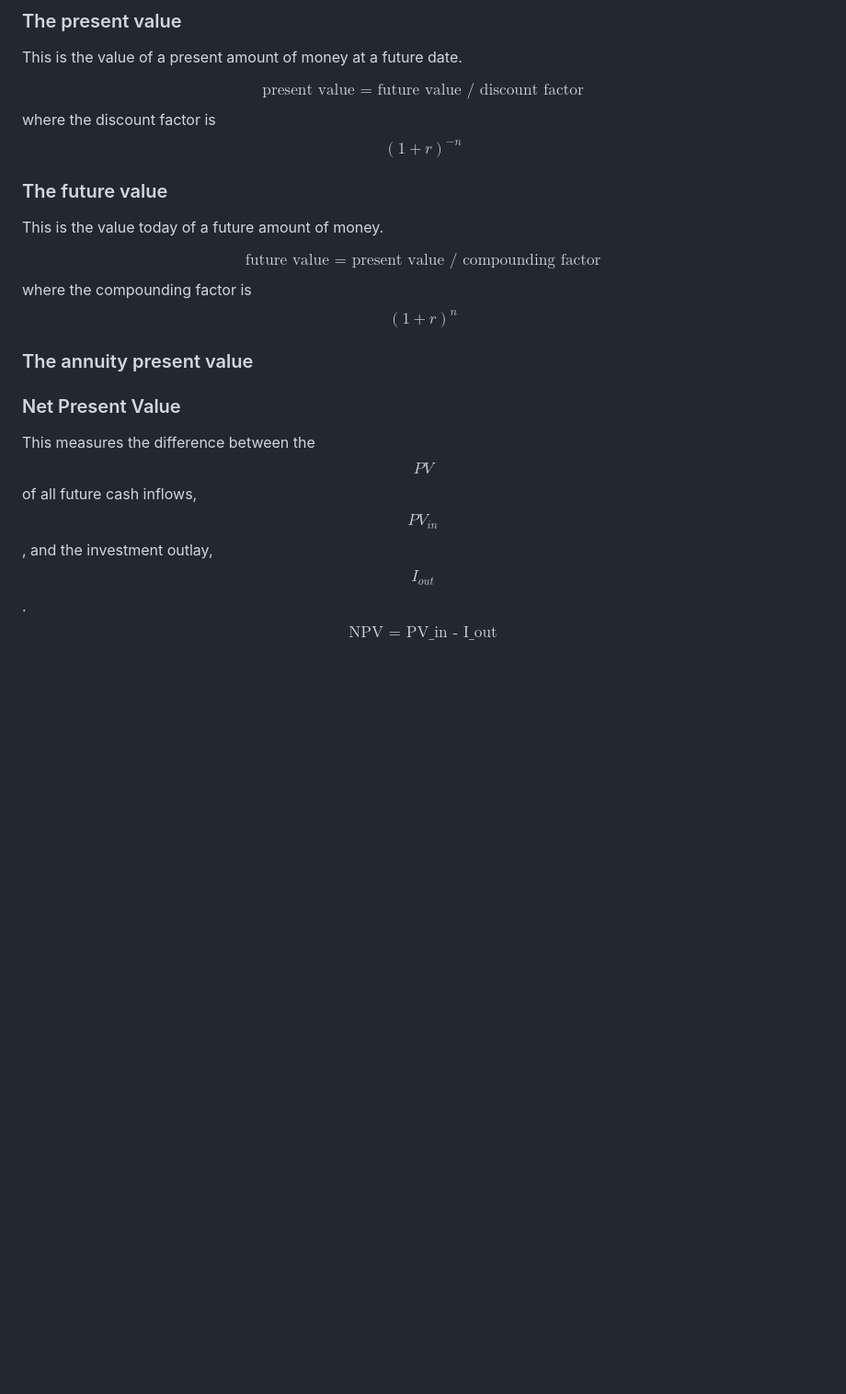
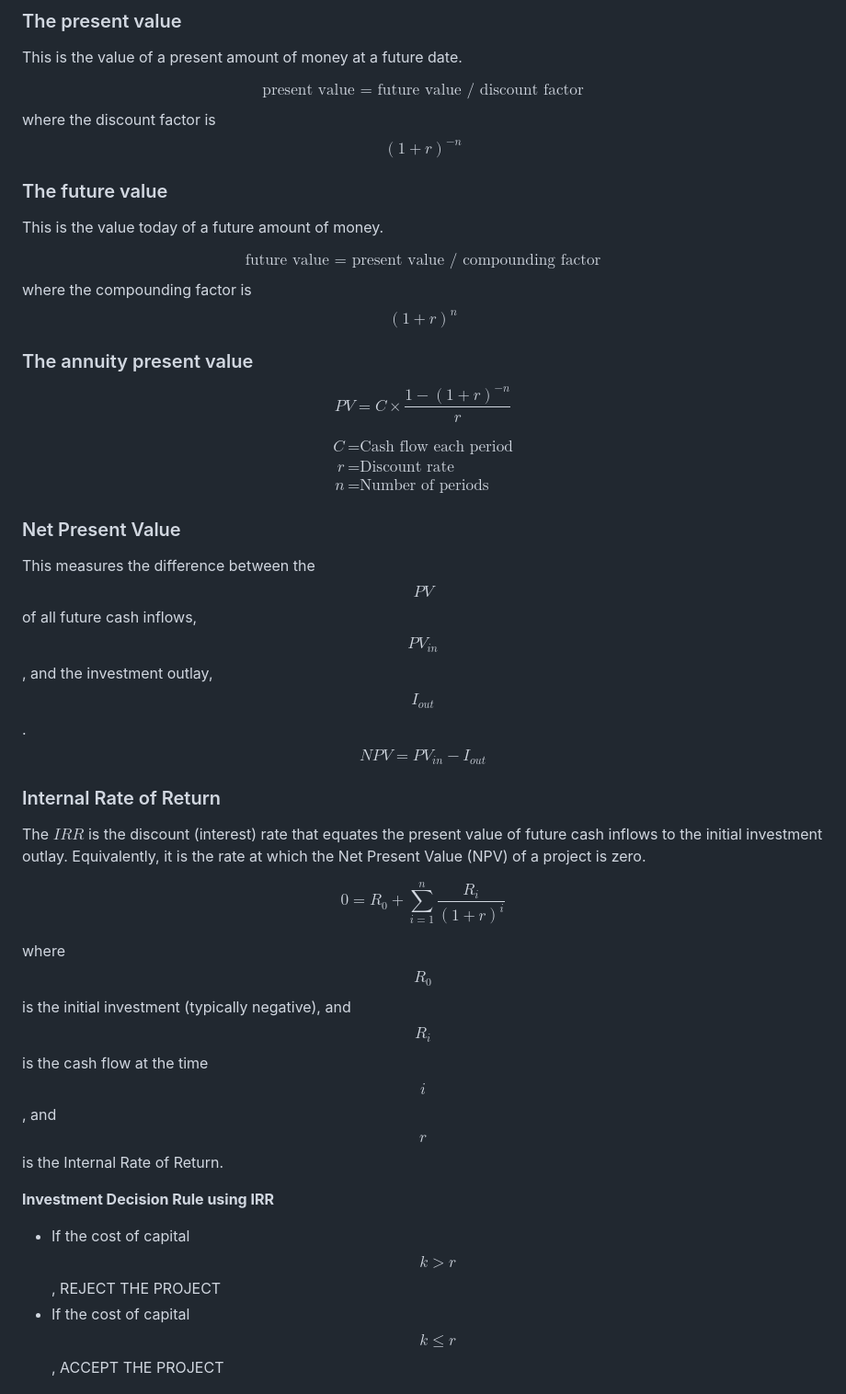
Before and after one commit to emilyl-no/Investments, a Markdown page: README.md, the part around one of its changes. Shown at 92% size. Rendered like a GitHub page; blank space fills up the shorter version.

```diff
--- a/README.md
+++ b/README.md
@@ -240,17 +240,41 @@ Let $n$ be the number of periods $(years)$ & $r$ be the interest rate per period
 
 This is the value of a present amount of money at a future date.
 
-$$ \text{present value = future value / discount factor} $$
+$$\text{present value = future value / discount factor}$$
 where the discount factor is $$(1 + r)^{-n}$$
 
 ### The future value
 
 This is the value today of a future amount of money.
 
-$$\text{future value = present value / compounding factor} $$
+$$\text{future value = present value / compounding factor}$$
 where the compounding factor is $$(1 + r)^n$$
 
 ### The annuity present value
+
+$$PV = C \times \frac{1 - (1+r)^{-n}}{r}$$
+
+$$
+\begin{aligned}
+C &= \text{Cash flow each period} \\
+r &= \text{Discount rate} \\
+n &= \text{Number of periods}
+\end{aligned}
+$$
+
 ### Net Present Value
 
-This measures the difference between the $$PV$$ of all future cash inflows, $$PV_{in}$$, and the investment outlay, $$I_{out}$$. $$\text{NPV = PV_{in} - I_{out}}$$
+This measures the difference between the $$PV$$ of all future cash inflows, $$PV_{in}$$ , and the investment outlay, $$I_{out}$$. $${NPV = PV_{in} - I_{out}}$$
+
+### Internal Rate of Return
+
+The $IRR$ is the discount (interest) rate that equates the present value of future cash inflows to the initial investment outlay. Equivalently, it is the rate at which the Net Present Value (NPV) of a project is zero.
+
+$$0 = R_0 + \sum_{i=1}^{n} \frac{R_i}{(1+r)^i}$$
+
+where $$R_0$$ is the initial investment (typically negative), and $$R_i$$ is the cash flow at the time $$i$$, and $$r$$ is the Internal Rate of Return.
+
+**Investment Decision Rule using IRR**
+- If the cost of capital $$k > r$$, REJECT THE PROJECT
+- If the cost of capital $$k \leq r$$, ACCEPT THE PROJECT
+
```
Also changed, not shown: other parts of README.md (+63 -0 lines).
